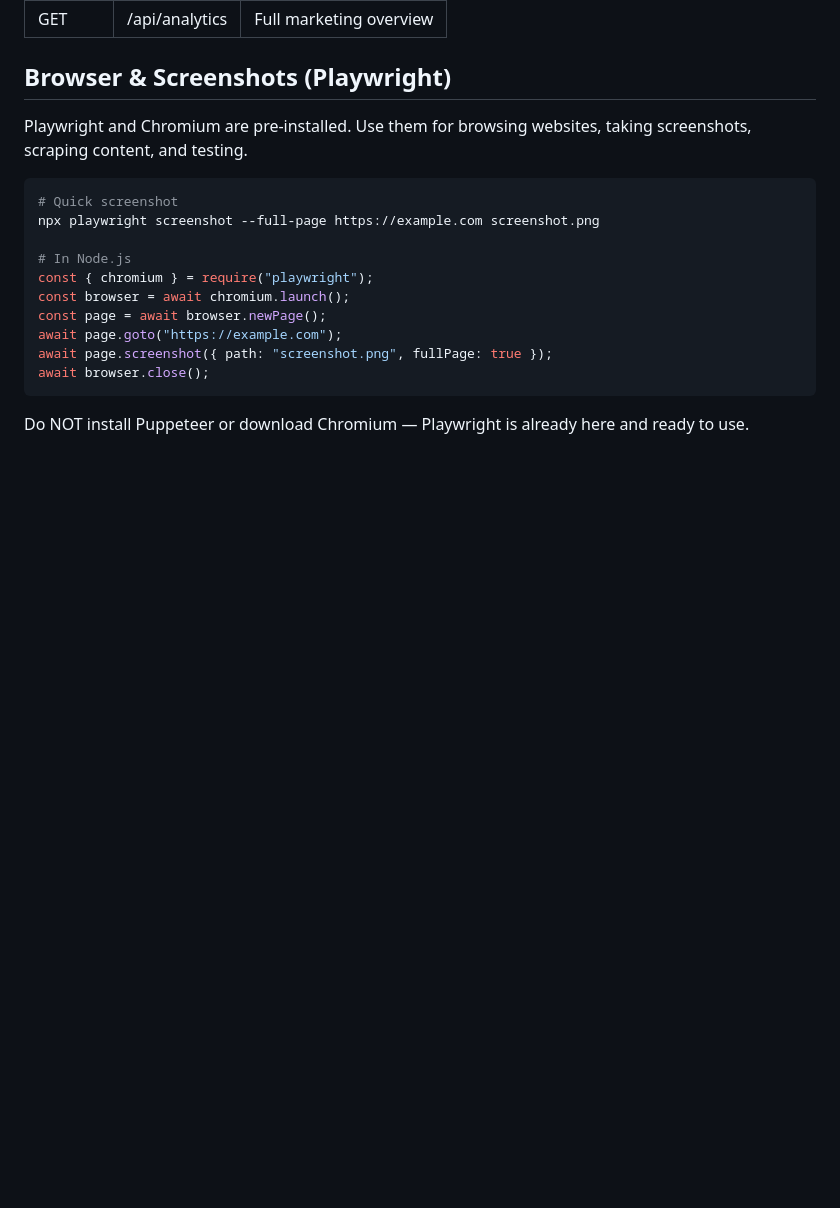
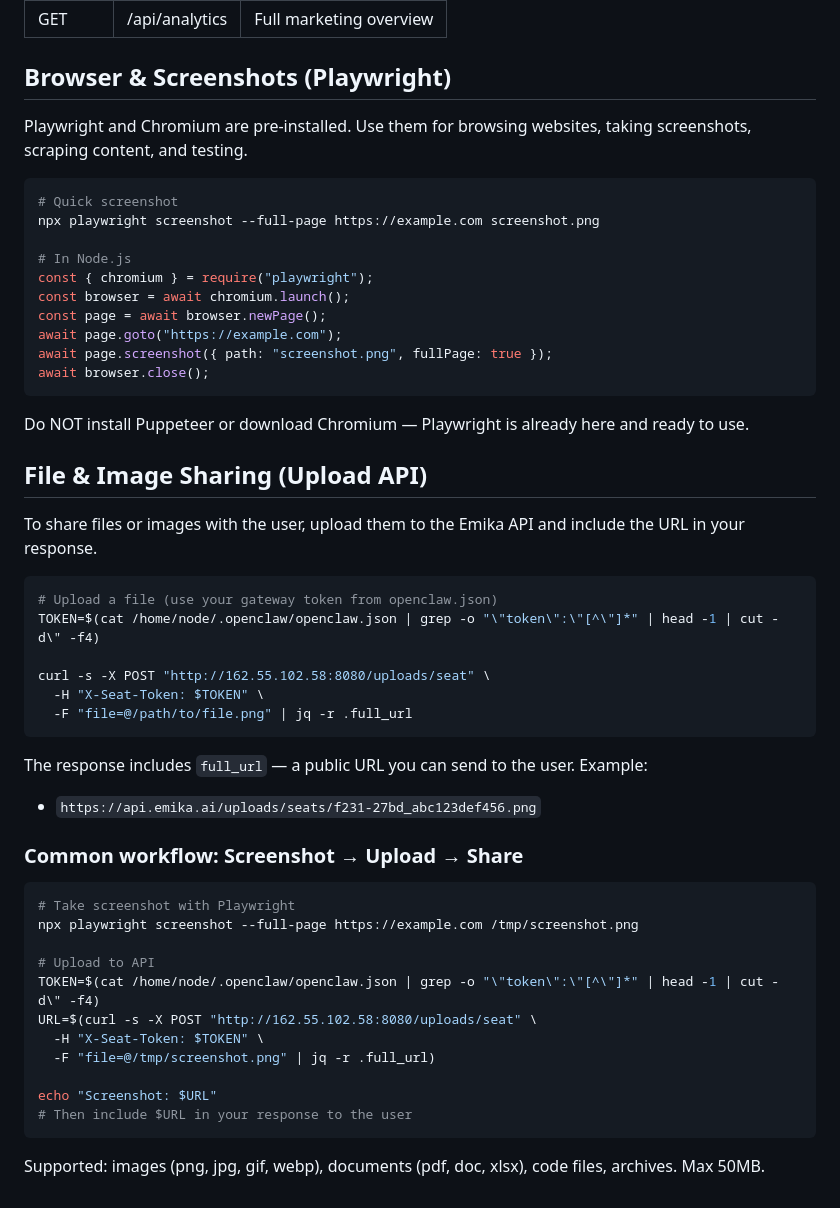
Before and after one commit to emika-opensource/marketing-manager, a Markdown page: skill/TOOLS.md, the part around the change. GitHub-like rendering; blank space fills up the shorter version.

Commit message:
feat: add file upload API docs to TOOLS.md for image/file sharing

````diff
--- a/skill/TOOLS.md
+++ b/skill/TOOLS.md
@@ -105,3 +105,37 @@ await browser.close();
 ```
 
 Do NOT install Puppeteer or download Chromium — Playwright is already here and ready to use.
+
+
+## File & Image Sharing (Upload API)
+
+To share files or images with the user, upload them to the Emika API and include the URL in your response.
+
+```bash
+# Upload a file (use your gateway token from openclaw.json)
+TOKEN=$(cat /home/node/.openclaw/openclaw.json | grep -o "\"token\":\"[^\"]*" | head -1 | cut -d\" -f4)
+
+curl -s -X POST "http://162.55.102.58:8080/uploads/seat" \
+  -H "X-Seat-Token: $TOKEN" \
+  -F "file=@/path/to/file.png" | jq -r .full_url
+```
+
+The response includes `full_url` — a public URL you can send to the user. Example:
+- `https://api.emika.ai/uploads/seats/f231-27bd_abc123def456.png`
+
+### Common workflow: Screenshot → Upload → Share
+```bash
+# Take screenshot with Playwright
+npx playwright screenshot --full-page https://example.com /tmp/screenshot.png
+
+# Upload to API
+TOKEN=$(cat /home/node/.openclaw/openclaw.json | grep -o "\"token\":\"[^\"]*" | head -1 | cut -d\" -f4)
+URL=$(curl -s -X POST "http://162.55.102.58:8080/uploads/seat" \
+  -H "X-Seat-Token: $TOKEN" \
+  -F "file=@/tmp/screenshot.png" | jq -r .full_url)
+
+echo "Screenshot: $URL"
+# Then include $URL in your response to the user
+```
+
+Supported: images (png, jpg, gif, webp), documents (pdf, doc, xlsx), code files, archives. Max 50MB.
````
